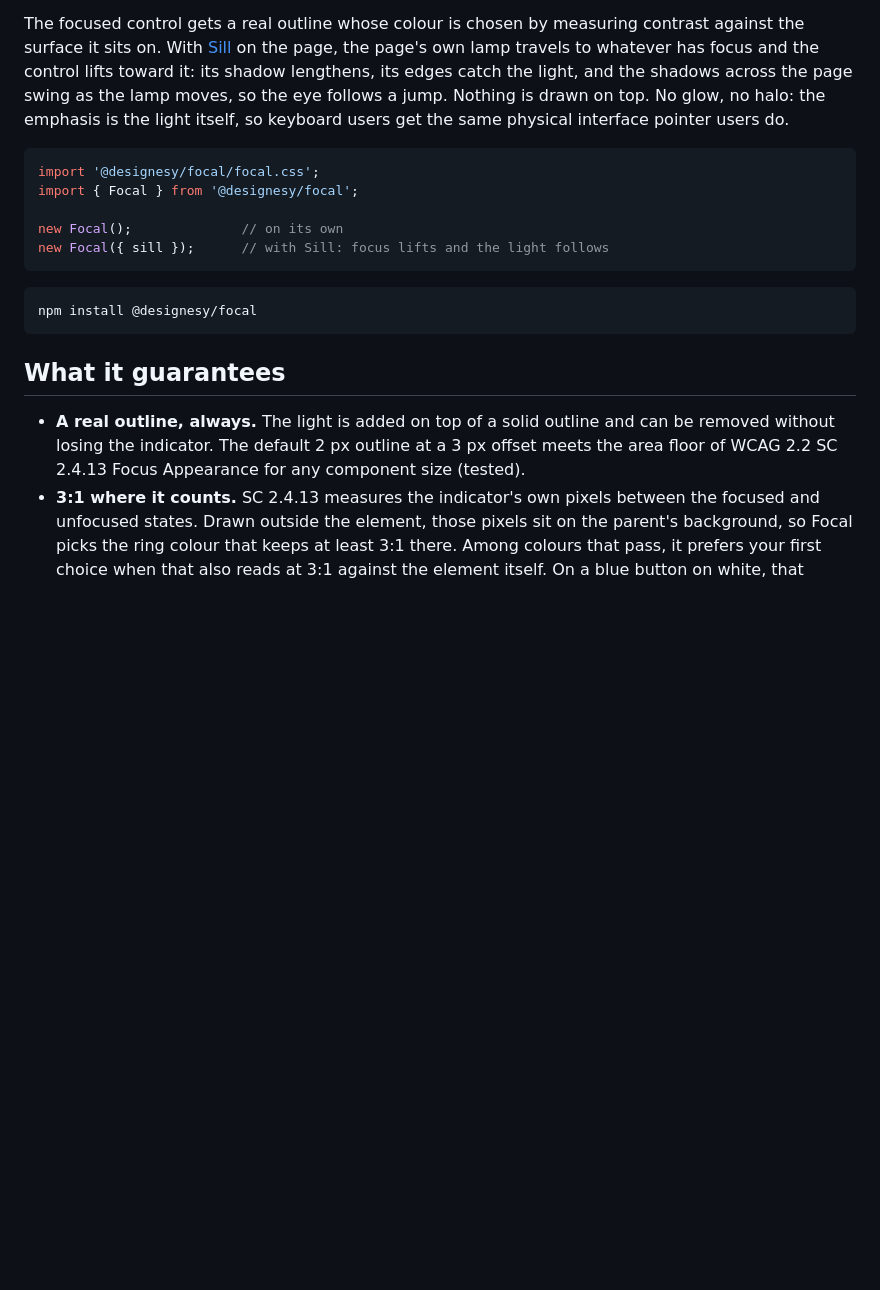
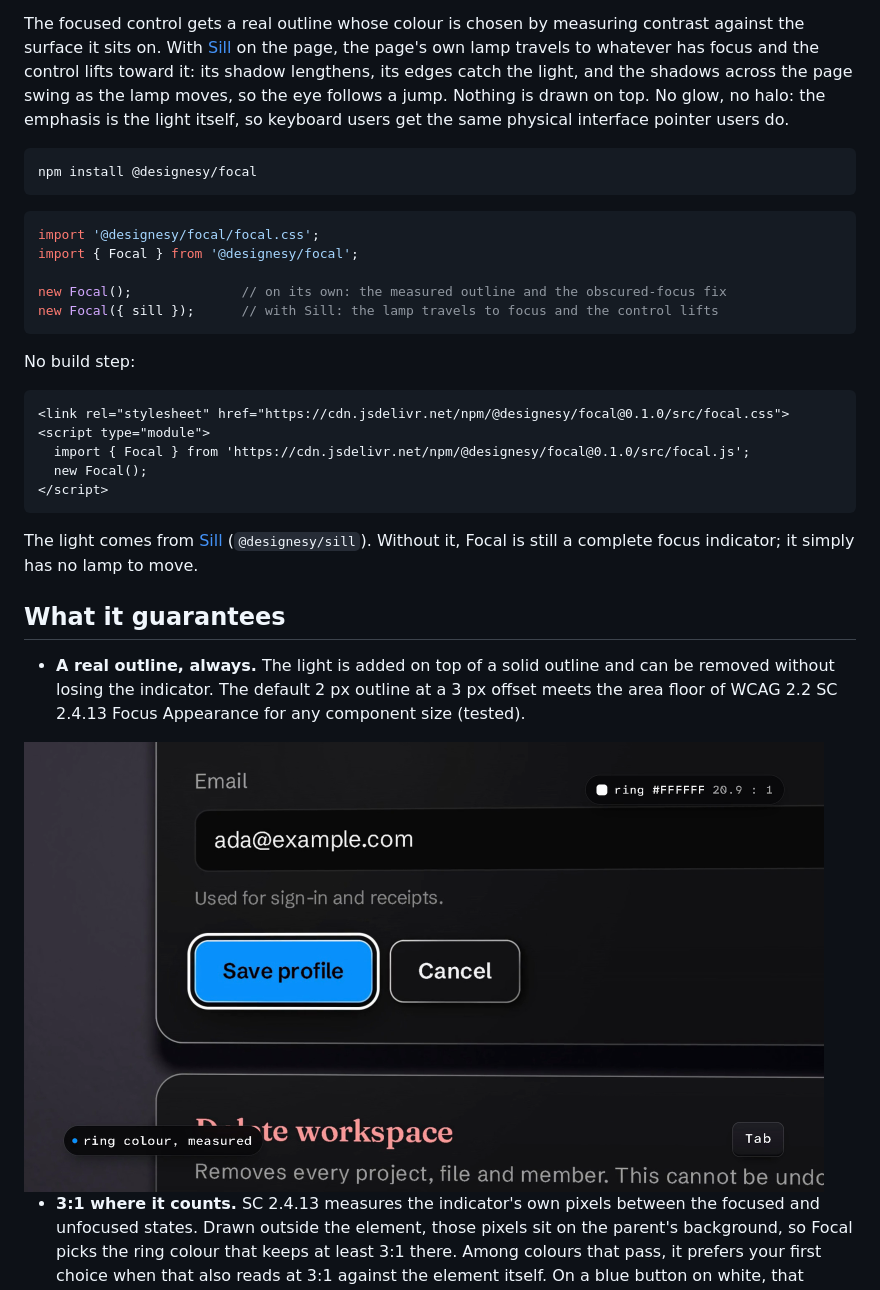
Before and after one commit to LE-VAI/focal, a Markdown page: README.md, the part around one of its changes. Rendered like a GitHub page; pictures changed too: docs/media/ring-measured.png (added); blank space fills up the shorter version.

````diff
--- a/README.md
+++ b/README.md
@@ -10,17 +17,30 @@ across the page swing as the lamp moves, so the eye follows a jump. Nothing is
 drawn on top. No glow, no halo: the emphasis is the light itself, so keyboard
 users get the same physical interface pointer users do.
 
+```bash
+npm install @designesy/focal
+```
+
 ```js
 import '@designesy/focal/focal.css';
 import { Focal } from '@designesy/focal';
 
-new Focal();              // on its own
-new Focal({ sill });      // with Sill: focus lifts and the light follows
+new Focal();              // on its own: the measured outline and the obscured-focus fix
+new Focal({ sill });      // with Sill: the lamp travels to focus and the control lifts
 ```
 
-```bash
-npm install @designesy/focal
+No build step:
+
+```html
+<link rel="stylesheet" href="https://cdn.jsdelivr.net/npm/@designesy/focal@0.1.0/src/focal.css">
+<script type="module">
+  import { Focal } from 'https://cdn.jsdelivr.net/npm/@designesy/focal@0.1.0/src/focal.js';
+  new Focal();
+</script>
 ```
+
+The light comes from [Sill](https://github.com/LE-VAI/sill) (`@designesy/sill`). Without it,
+Focal is still a complete focus indicator; it simply has no lamp to move.
 
 ## What it guarantees
 
@@ -28,6 +48,8 @@ npm install @designesy/focal
   can be removed without losing the indicator. The default 2 px
   outline at a 3 px offset meets the area floor of WCAG 2.2 SC 2.4.13 Focus
   Appearance for any component size (tested).
+<img src="https://raw.githubusercontent.com/LE-VAI/focal/main/docs/media/ring-measured.png" width="800" alt="Close-up of a Save profile button and a Cancel button. The focused Save button, filled Azure, has a white outline; a readout reads ring #FFFFFF, 20.9 to 1.">
+
 - **3:1 where it counts.** SC 2.4.13 measures the indicator's own pixels between
   the focused and unfocused states. Drawn outside the element, those pixels sit on
   the parent's background, so Focal picks the ring colour that keeps at least 3:1
````
Also changed, not shown: other parts of README.md (+18 -5 lines), CHANGELOG.md (added, +15 -0 lines), docs/media/hero-poster.png (added), 6 other files.
